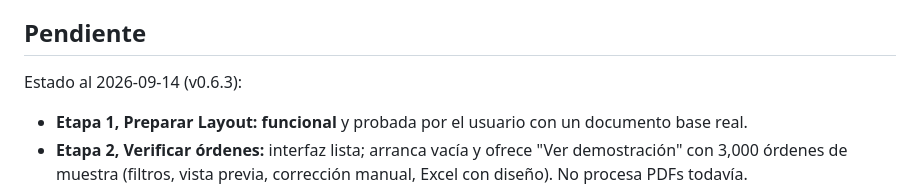
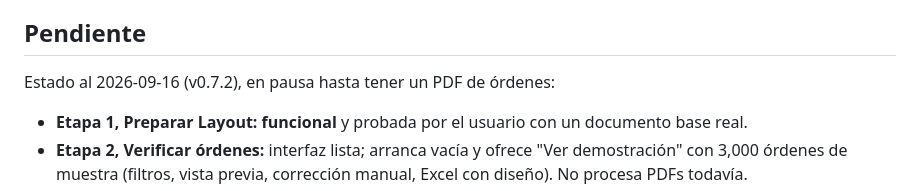
Before and after one commit to Ense00/verificador-op, a Markdown page: docs/requisitos.md, the part around the change. Rendered like a GitHub page.

Commit message:
Requisitos: estado al 2026-09-16, en pausa
Co-Authored-By: Claude Opus 5 <noreply@anthropic.com>

```diff
--- a/docs/requisitos.md
+++ b/docs/requisitos.md
@@ -205,7 +205,7 @@ Acordadas durante el diseño del boceto. No son opcionales: son parte de lo que
 
 ## Pendiente
 
-Estado al 2026-09-14 (v0.6.3):
+Estado al 2026-09-16 (v0.7.2), en pausa hasta tener un PDF de órdenes:
 
 - **Etapa 1, Preparar Layout: funcional** y probada por el usuario con un documento base real.
 - **Etapa 2, Verificar órdenes:** interfaz lista; arranca vacía y ofrece "Ver demostración" con 3,000 órdenes de muestra (filtros, vista previa, corrección manual, Excel con diseño). No procesa PDFs todavía.
```
